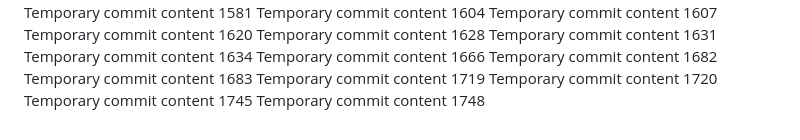
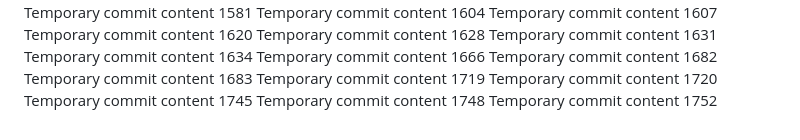
Before and after one commit to Chance27/p8105_hw1_sc5126, a Markdown page: report.md, the part around the change. GitHub-like rendering.

```diff
--- a/report.md
+++ b/report.md
@@ -151,3 +151,4 @@ Temporary commit content 1719
 Temporary commit content 1720
 Temporary commit content 1745
 Temporary commit content 1748
+Temporary commit content 1752
```
